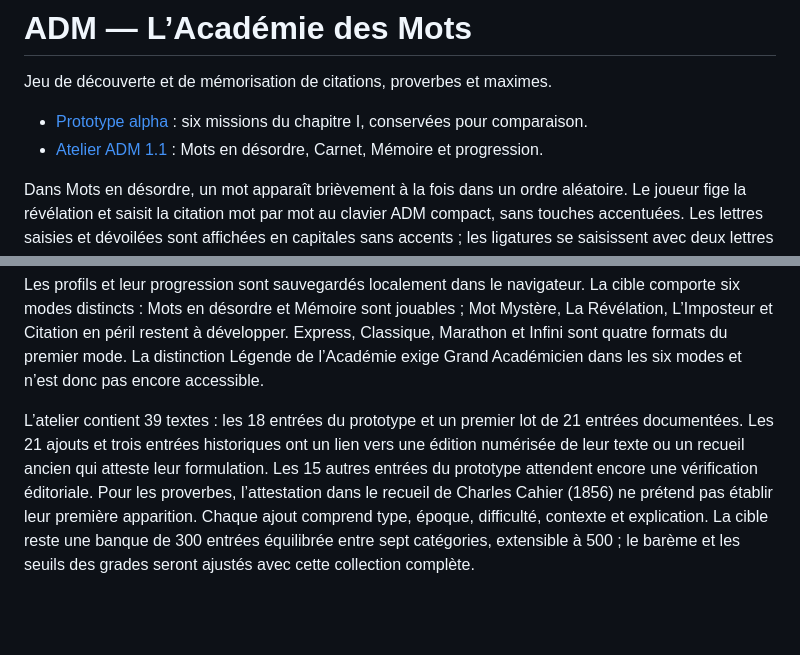
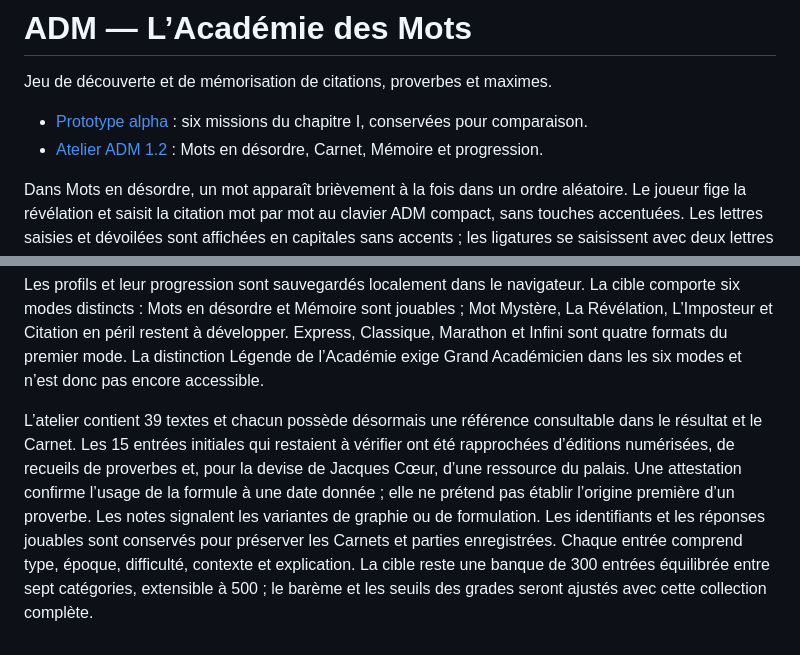
Before and after one commit to Tigreoslam23/ADM-Academie-des-Mots, a Markdown page: README.md, 2 parts joined by grey strips. Drawn GitHub-style; blank space fills up the shorter version.

Commit message:
Décrire les 39 références de l’atelier ADM 1.2

```diff
--- a/README.md
+++ b/README.md
@@ -3,7 +3,7 @@
 Jeu de découverte et de mémorisation de citations, proverbes et maximes.
 
 - [Prototype alpha](https://tigreoslam23.github.io/ADM-Academie-des-Mots/) : six missions du chapitre I, conservées pour comparaison.
-- [Atelier ADM 1.1](https://tigreoslam23.github.io/ADM-Academie-des-Mots/adm-v03.html) : Mots en désordre, Carnet, Mémoire et progression.
+- [Atelier ADM 1.2](https://tigreoslam23.github.io/ADM-Academie-des-Mots/adm-v03.html) : Mots en désordre, Carnet, Mémoire et progression.
 
 Dans Mots en désordre, un mot apparaît brièvement à la fois dans un ordre aléatoire. Le joueur fige la révélation et saisit la citation mot par mot au clavier ADM compact, sans touches accentuées. Les lettres saisies et dévoilées sont affichées en capitales sans accents ; les ligatures se saisissent avec deux lettres (Œ → OE). Les citations réussies rejoignent son Carnet avec attribution, thème, sens et prochaine révision. Quand un thème ou les 39 textes disponibles sont épuisés, l’interface l’explique et propose Carnet, Mémoire ou un autre thème.
 
@@ -15,4 +15,4 @@ Six collections à sceau sont prévues : Littérature, Philosophie, Histoire, Sc
 
 Les profils et leur progression sont sauvegardés localement dans le navigateur. La cible comporte six modes distincts : Mots en désordre et Mémoire sont jouables ; Mot Mystère, La Révélation, L’Imposteur et Citation en péril restent à développer. Express, Classique, Marathon et Infini sont quatre formats du premier mode. La distinction Légende de l’Académie exige Grand Académicien dans les six modes et n’est donc pas encore accessible.
 
-L’atelier contient 39 textes : les 18 entrées du prototype et un premier lot de 21 entrées documentées. Les 21 ajouts et trois entrées historiques ont un lien vers une édition numérisée de leur texte ou un recueil ancien qui atteste leur formulation. Les 15 autres entrées du prototype attendent encore une vérification éditoriale. Pour les proverbes, l’attestation dans le recueil de Charles Cahier (1856) ne prétend pas établir leur première apparition. Chaque ajout comprend type, époque, difficulté, contexte et explication. La cible reste une banque de 300 entrées équilibrée entre sept catégories, extensible à 500 ; le barème et les seuils des grades seront ajustés avec cette collection complète.
+L’atelier contient 39 textes et chacun possède désormais une référence consultable dans le résultat et le Carnet. Les 15 entrées initiales qui restaient à vérifier ont été rapprochées d’éditions numérisées, de recueils de proverbes et, pour la devise de Jacques Cœur, d’une ressource du palais. Une attestation confirme l’usage de la formule à une date donnée ; elle ne prétend pas établir l’origine première d’un proverbe. Les notes signalent les variantes de graphie ou de formulation. Les identifiants et les réponses jouables sont conservés pour préserver les Carnets et parties enregistrées. Chaque entrée comprend type, époque, difficulté, contexte et explication. La cible reste une banque de 300 entrées équilibrée entre sept catégories, extensible à 500 ; le barème et les seuils des grades seront ajustés avec cette collection complète.
```
